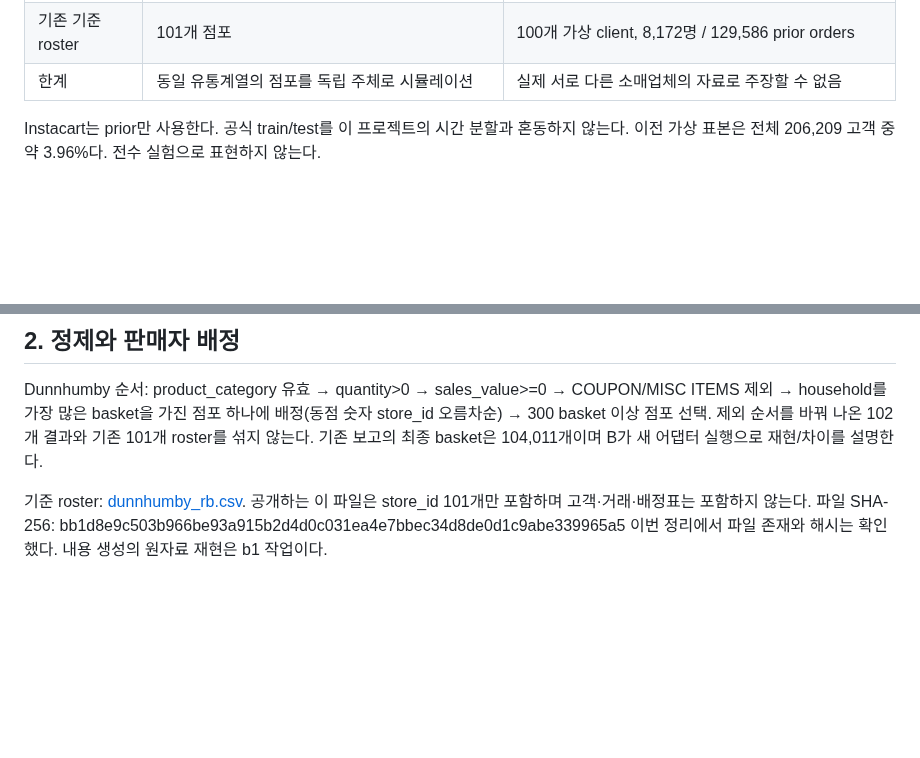
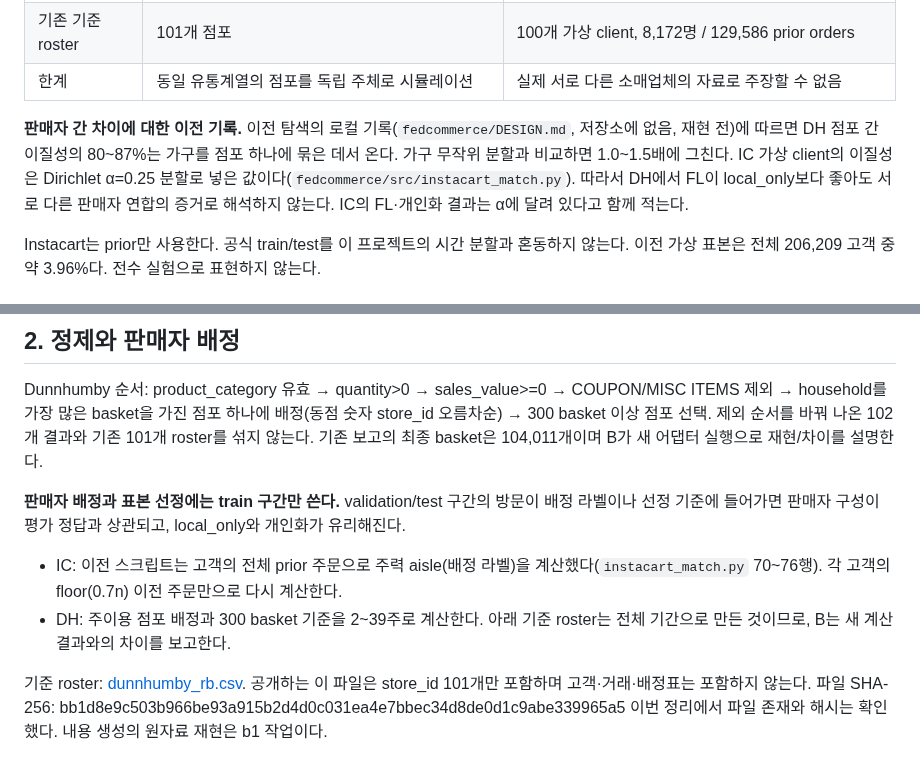
Before and after one commit to CSID-DGU/2026-1-CECD1-3-JeonYeoGyeong-11, a Markdown page: docs/design/data.md, 2 parts joined by grey strips. Drawn GitHub-style; blank space fills up the shorter version.

Commit message:
docs: build seller splits from the train period only, and say what they can show
The Instacart assignment script labels each customer by their dominant
aisle over all prior orders (instacart_match.py:70-76), including the
orders that later become validation and test, so seller membership
correlates with the answers and favours local-only and personalization.
Dunnhumby's home-store assignment and 300-basket cut also used the full
year. Since B's first task builds these splits, fixing them later would
mean redoing every downstream result. data.md §2 now requires the train
period for both, and OQ06 keeps only the other-store question.

The earlier exploration found that 80-87% of Dunnhumby's store
heterogeneity comes from grouping households (1.0-1.5x against a
household-random null) and that Instacart's is injected by a Dirichlet
alpha=0.25 split. That record is gitignored and would not reach the
team; data.md §1 now states it and what it means for reading FL gains.

Co-Authored-By: Claude Opus 5.5 <noreply@anthropic.com>

```diff
--- a/docs/design/data.md
+++ b/docs/design/data.md
@@ -16,6 +16,8 @@
 | 판매자 | store를 독립 판매자로 가정 | retailer ID 없음, 고객 단위 가상 분할 |
 | 기존 기준 roster | 101개 점포 | 100개 가상 client, 8,172명 / 129,586 prior orders |
 | 한계 | 동일 유통계열의 점포를 독립 주체로 시뮬레이션 | 실제 서로 다른 소매업체의 자료로 주장할 수 없음 |
+
+**판매자 간 차이에 대한 이전 기록.** 이전 탐색의 로컬 기록(`fedcommerce/DESIGN.md`, 저장소에 없음, 재현 전)에 따르면 DH 점포 간 이질성의 80~87%는 가구를 점포 하나에 묶은 데서 온다. 가구 무작위 분할과 비교하면 1.0~1.5배에 그친다. IC 가상 client의 이질성은 Dirichlet α=0.25 분할로 넣은 값이다(`fedcommerce/src/instacart_match.py`). 따라서 DH에서 FL이 local_only보다 좋아도 서로 다른 판매자 연합의 증거로 해석하지 않는다. IC의 FL·개인화 결과는 α에 달려 있다고 함께 적는다.
 
 Instacart는 prior만 사용한다. 공식 train/test를 이 프로젝트의 시간 분할과 혼동하지 않는다. 이전 가상 표본은 전체 206,209 고객 중 약 3.96%다. 전수 실험으로 표현하지 않는다.
 
@@ -39,6 +41,10 @@ B는 실제 사용 파일별로 `출처 URL / 배포판·revision / 취득일 /
 
 Dunnhumby 순서: product_category 유효 → quantity>0 → sales_value>=0 → COUPON/MISC ITEMS 제외 → household를 가장 많은 basket을 가진 점포 하나에 배정(동점 숫자 store_id 오름차순) → 300 basket 이상 점포 선택.
 제외 순서를 바꿔 나온 102개 결과와 기존 101개 roster를 섞지 않는다. 기존 보고의 최종 basket은 104,011개이며 B가 새 어댑터 실행으로 재현/차이를 설명한다.
+
+**판매자 배정과 표본 선정에는 train 구간만 쓴다.** validation/test 구간의 방문이 배정 라벨이나 선정 기준에 들어가면 판매자 구성이 평가 정답과 상관되고, local_only와 개인화가 유리해진다.
+- IC: 이전 스크립트는 고객의 전체 prior 주문으로 주력 aisle(배정 라벨)을 계산했다(`instacart_match.py` 70~76행). 각 고객의 floor(0.7n) 이전 주문만으로 다시 계산한다.
+- DH: 주이용 점포 배정과 300 basket 기준을 2~39주로 계산한다. 아래 기준 roster는 전체 기간으로 만든 것이므로, B는 새 계산 결과와의 차이를 보고한다.
 
 기준 roster: [dunnhumby_rb.csv](../../commerce/packages/data_adapters/rosters/dunnhumby_rb.csv). 공개하는 이 파일은 store_id 101개만 포함하며 고객·거래·배정표는 포함하지 않는다.
 파일 SHA-256: bb1d8e9c503b966be93a915b2d4d0c031ea4e7bbec34d8de0d1c9abe339965a5
```
Also changed, not shown: docs/design/open-questions.md (+1 -1 lines).
